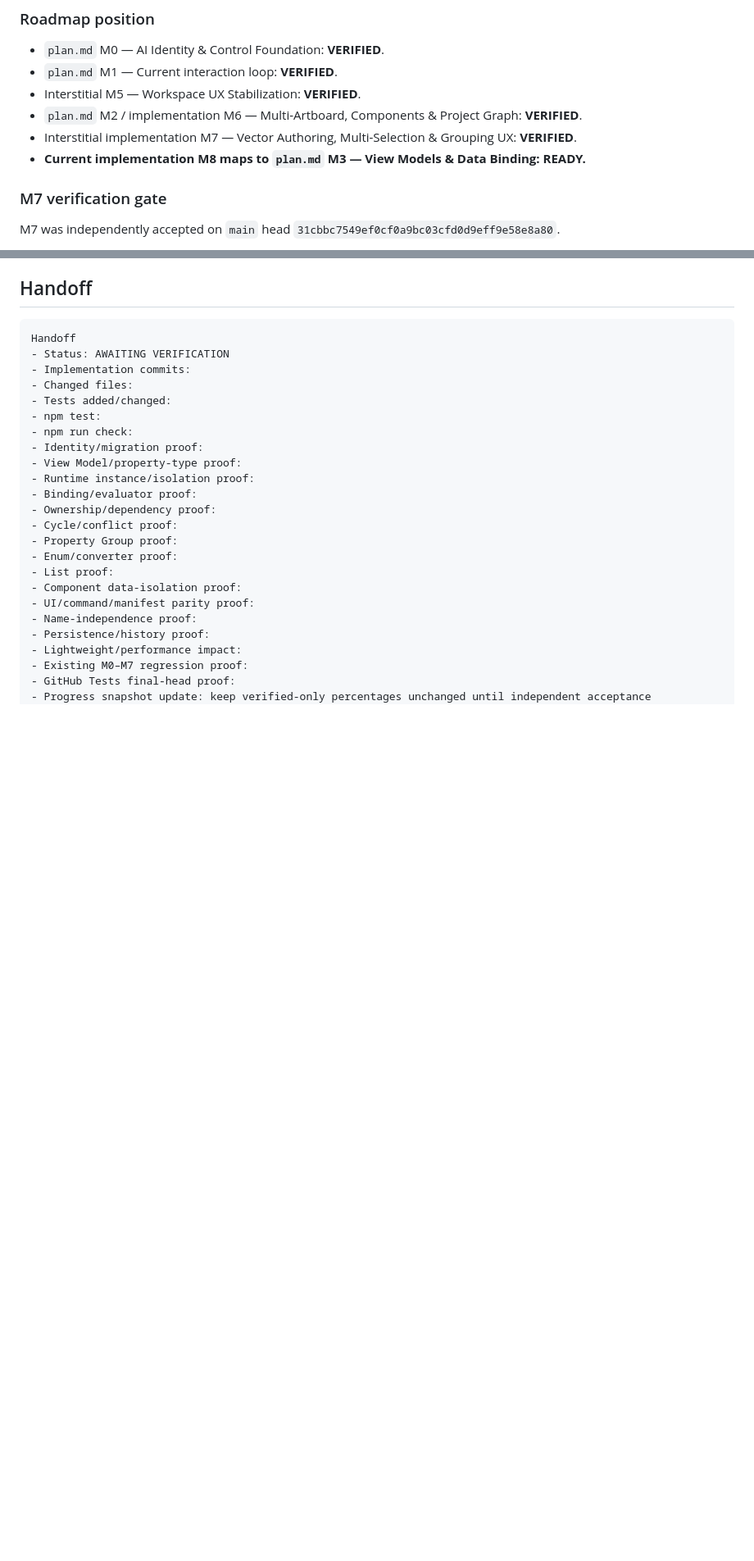
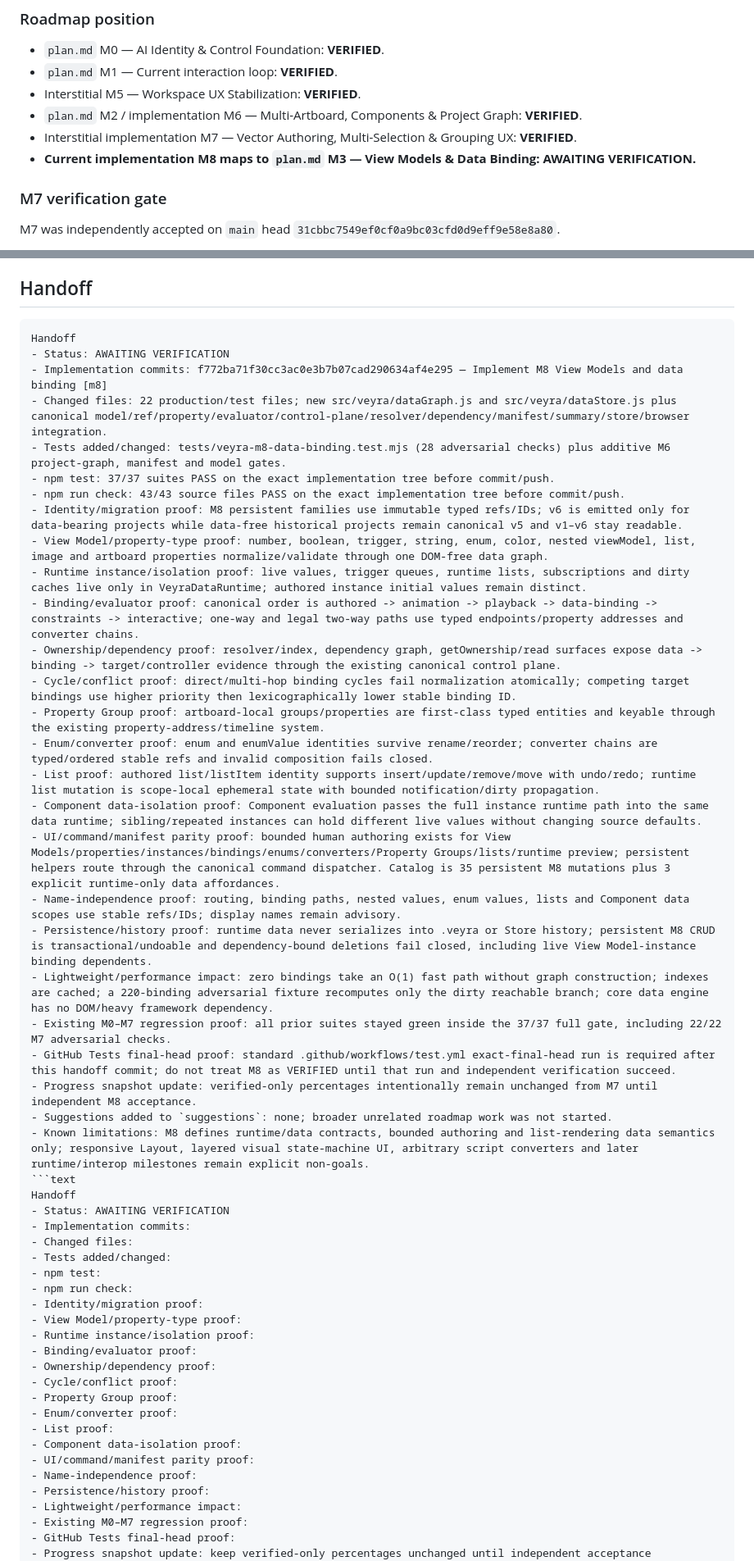
Before and after one commit to Logan17de/Rive_Rider, a Markdown page: milestone.md, 2 parts joined by grey strips. Shown at 82% size. Drawn GitHub-style; blank space fills up the shorter version.

Commit message:
Complete M8 implementation handoff [m8-handoff]

````diff
--- a/milestone.md
+++ b/milestone.md
@@ -26,7 +26,7 @@ When the milestone is complete, set its status to `AWAITING VERIFICATION`, fill
 - Interstitial M5 — Workspace UX Stabilization: **VERIFIED**.
 - `plan.md` M2 / implementation M6 — Multi-Artboard, Components & Project Graph: **VERIFIED**.
 - Interstitial implementation M7 — Vector Authoring, Multi-Selection & Grouping UX: **VERIFIED**.
-- **Current implementation M8 maps to `plan.md` M3 — View Models & Data Binding: READY.**
+- **Current implementation M8 maps to `plan.md` M3 — View Models & Data Binding: AWAITING VERIFICATION.**
 
 ### M7 verification gate
 
@@ -521,6 +521,33 @@ M8 is VERIFIED only when:
 ```text
 Handoff
 - Status: AWAITING VERIFICATION
+- Implementation commits: f772ba71f30cc3ac0e3b7b07cad290634af4e295 — Implement M8 View Models and data binding [m8]
+- Changed files: 22 production/test files; new src/veyra/dataGraph.js and src/veyra/dataStore.js plus canonical model/ref/property/evaluator/control-plane/resolver/dependency/manifest/summary/store/browser integration.
+- Tests added/changed: tests/veyra-m8-data-binding.test.mjs (28 adversarial checks) plus additive M6 project-graph, manifest and model gates.
+- npm test: 37/37 suites PASS on the exact implementation tree before commit/push.
+- npm run check: 43/43 source files PASS on the exact implementation tree before commit/push.
+- Identity/migration proof: M8 persistent families use immutable typed refs/IDs; v6 is emitted only for data-bearing projects while data-free historical projects remain canonical v5 and v1–v6 stay readable.
+- View Model/property-type proof: number, boolean, trigger, string, enum, color, nested viewModel, list, image and artboard properties normalize/validate through one DOM-free data graph.
+- Runtime instance/isolation proof: live values, trigger queues, runtime lists, subscriptions and dirty caches live only in VeyraDataRuntime; authored instance initial values remain distinct.
+- Binding/evaluator proof: canonical order is authored -> animation -> playback -> data-binding -> constraints -> interactive; one-way and legal two-way paths use typed endpoints/property addresses and converter chains.
+- Ownership/dependency proof: resolver/index, dependency graph, getOwnership/read surfaces expose data -> binding -> target/controller evidence through the existing canonical control plane.
+- Cycle/conflict proof: direct/multi-hop binding cycles fail normalization atomically; competing target bindings use higher priority then lexicographically lower stable binding ID.
+- Property Group proof: artboard-local groups/properties are first-class typed entities and keyable through the existing property-address/timeline system.
+- Enum/converter proof: enum and enumValue identities survive rename/reorder; converter chains are typed/ordered stable refs and invalid composition fails closed.
+- List proof: authored list/listItem identity supports insert/update/remove/move with undo/redo; runtime list mutation is scope-local ephemeral state with bounded notification/dirty propagation.
+- Component data-isolation proof: Component evaluation passes the full instance runtime path into the same data runtime; sibling/repeated instances can hold different live values without changing source defaults.
+- UI/command/manifest parity proof: bounded human authoring exists for View Models/properties/instances/bindings/enums/converters/Property Groups/lists/runtime preview; persistent helpers route through the canonical command dispatcher. Catalog is 35 persistent M8 mutations plus 3 explicit runtime-only data affordances.
+- Name-independence proof: routing, binding paths, nested values, enum values, lists and Component data scopes use stable refs/IDs; display names remain advisory.
+- Persistence/history proof: runtime data never serializes into .veyra or Store history; persistent M8 CRUD is transactional/undoable and dependency-bound deletions fail closed, including live View Model-instance binding dependents.
+- Lightweight/performance impact: zero bindings take an O(1) fast path without graph construction; indexes are cached; a 220-binding adversarial fixture recomputes only the dirty reachable branch; core data engine has no DOM/heavy framework dependency.
+- Existing M0–M7 regression proof: all prior suites stayed green inside the 37/37 full gate, including 22/22 M7 adversarial checks.
+- GitHub Tests final-head proof: standard .github/workflows/test.yml exact-final-head run is required after this handoff commit; do not treat M8 as VERIFIED until that run and independent verification succeed.
+- Progress snapshot update: verified-only percentages intentionally remain unchanged from M7 until independent M8 acceptance.
+- Suggestions added to `suggestions`: none; broader unrelated roadmap work was not started.
+- Known limitations: M8 defines runtime/data contracts, bounded authoring and list-rendering data semantics only; responsive Layout, layered visual state-machine UI, arbitrary script converters and later runtime/interop milestones remain explicit non-goals.
+```text
+Handoff
+- Status: AWAITING VERIFICATION
 - Implementation commits:
 - Changed files:
 - Tests added/changed:
````
Also changed, not shown: other parts of milestone.md (+1 -1 lines).
